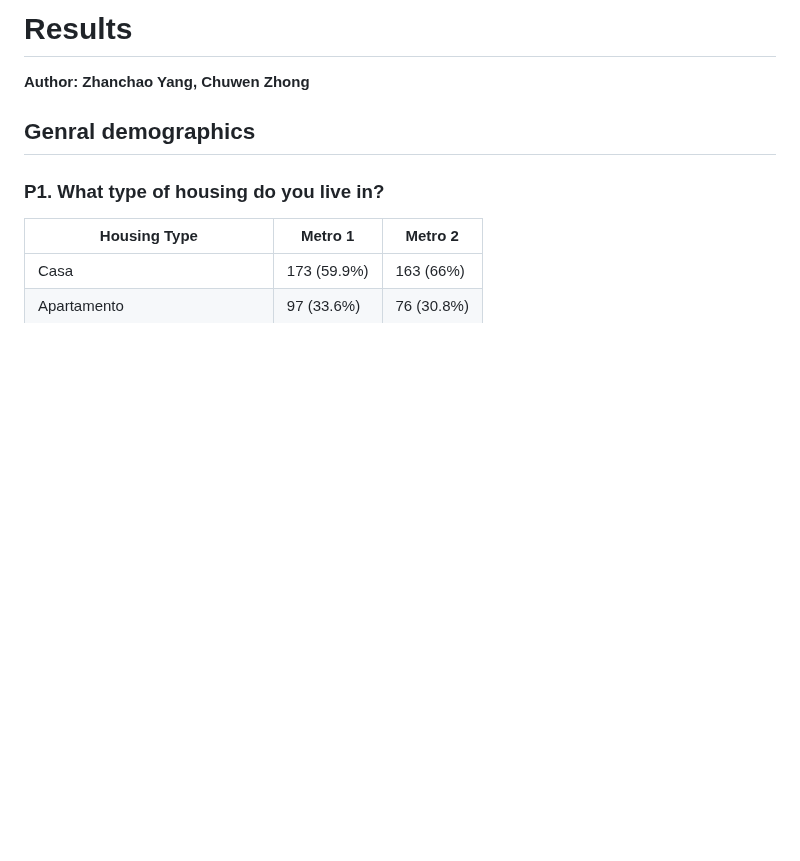
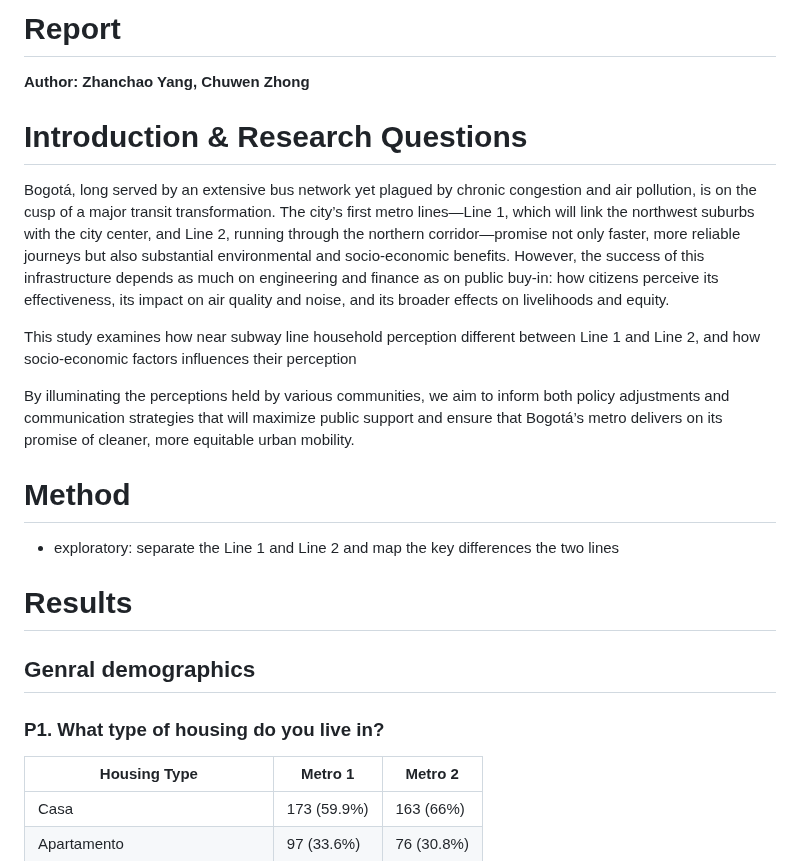
Before and after one commit to MUSA-Zhanchao/explortary-metro, a Markdown page: Results.md, the part around the change. GitHub-like rendering; blank space fills up the shorter version.

```diff
--- a/Results.md
+++ b/Results.md
@@ -1,6 +1,21 @@
-# Results
+# Report
 
 **Author: Zhanchao Yang, Chuwen Zhong**
+
+# Introduction & Research Questions
+
+Bogotá, long served by an extensive bus network yet plagued by chronic congestion and air pollution, is on the cusp of a major transit transformation. The city’s first metro lines—Line 1, which will link the northwest suburbs with the city center, and Line 2, running through the northern corridor—promise not only faster, more reliable journeys but also substantial environmental and socio-economic benefits. However, the success of this infrastructure depends as much on engineering and finance as on public buy-in: how citizens perceive its effectiveness, its impact on air quality and noise, and its broader effects on livelihoods and equity.
+
+This study examines how near subway line household perception different between Line 1 and Line 2, and how socio-economic factors influences their perception
+
+By illuminating the perceptions held by various communities, we aim to inform both policy adjustments and communication strategies that will maximize public support and ensure that Bogotá’s metro delivers on its promise of cleaner, more equitable urban mobility.
+
+# Method
+
+- exploratory: separate the Line 1 and Line 2 and map the key differences the two lines
+
+
+# Results
 
 ## Genral demographics
 
```
